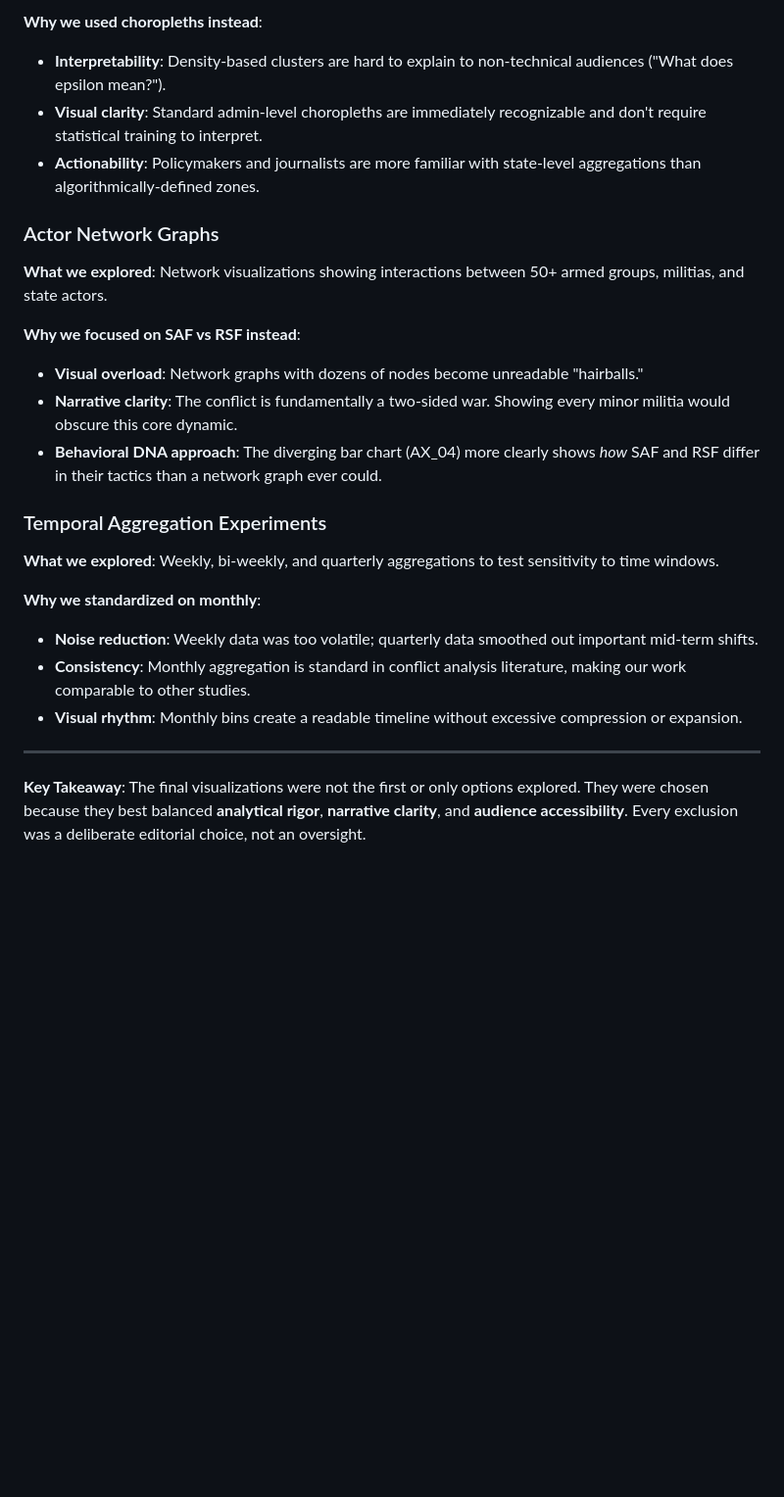
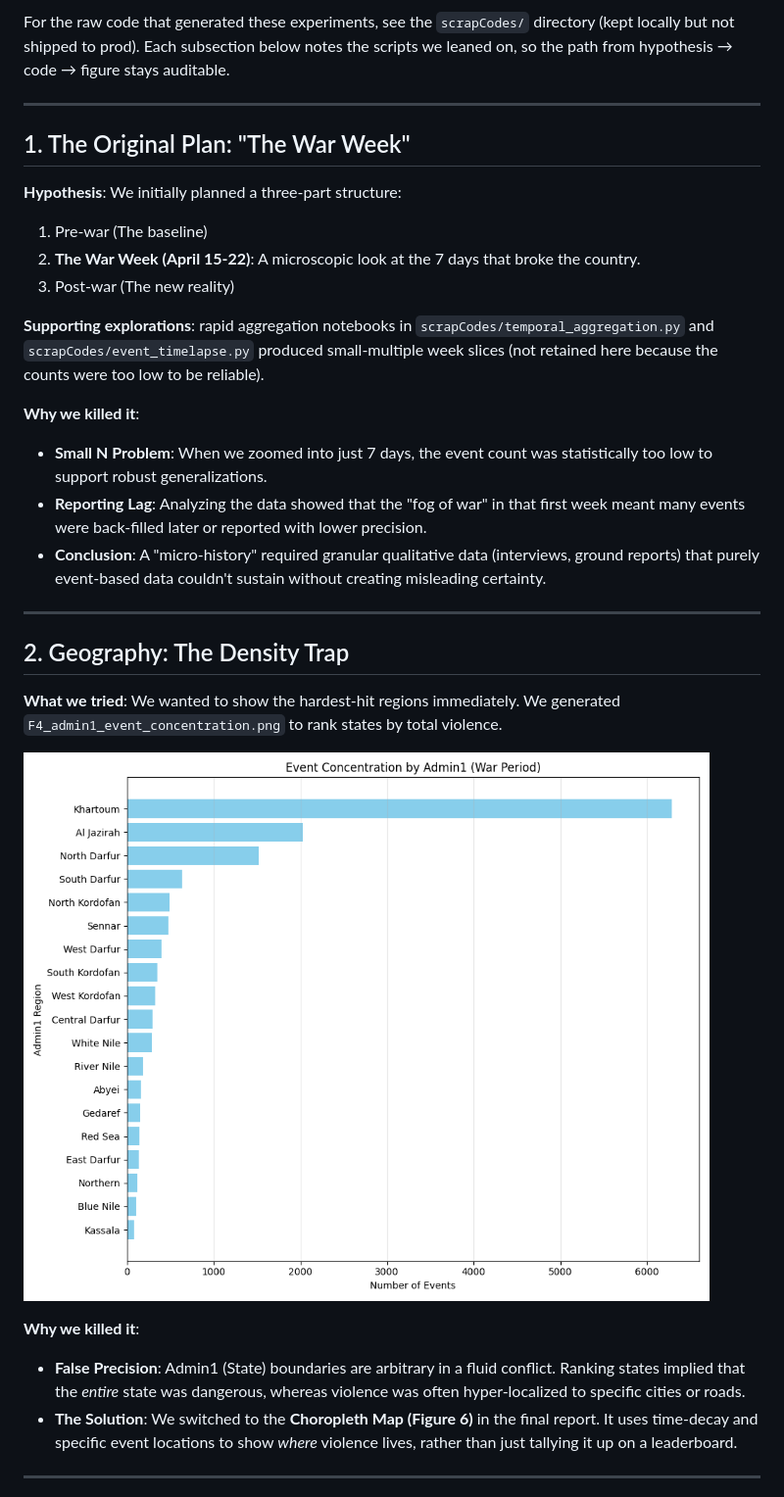
Before and after one commit to anarsinagrid/sudan_AnalysisACLED, a Markdown page: docs/Choices.md, the part around one of its changes. Shown at 98% size. GitHub-like rendering; pictures changed too: docs/supporting_images/F4_admin1_event_concentration.png (added); blank space fills up the shorter version.

Commit message:
Add Supporting docs and Updates HTML report

```diff
--- a/docs/Choices.md
+++ b/docs/Choices.md
@@ -86,24 +7,32 @@ The final report represents a curated selection from a much broader exploratory
-**Why we used choropleths instead**:
-- **Interpretability**: Density-based clusters are hard to explain to non-technical audiences ("What does epsilon mean?").
-- **Visual clarity**: Standard admin-level choropleths are immediately recognizable and don't require statistical training to interpret.
-- **Actionability**: Policymakers and journalists are more familiar with state-level aggregations than algorithmically-defined zones.
-
-### Actor Network Graphs
-**What we explored**: Network visualizations showing interactions between 50+ armed groups, militias, and state actors.
-
-**Why we focused on SAF vs RSF instead**:
-- **Visual overload**: Network graphs with dozens of nodes become unreadable "hairballs."
-- **Narrative clarity**: The conflict is fundamentally a two-sided war. Showing every minor militia would obscure this core dynamic.
-- **Behavioral DNA approach**: The diverging bar chart (AX_04) more clearly shows *how* SAF and RSF differ in their tactics than a network graph ever could.
-
-### Temporal Aggregation Experiments
-**What we explored**: Weekly, bi-weekly, and quarterly aggregations to test sensitivity to time windows.
-
-**Why we standardized on monthly**:
-- **Noise reduction**: Weekly data was too volatile; quarterly data smoothed out important mid-term shifts.
-- **Consistency**: Monthly aggregation is standard in conflict analysis literature, making our work comparable to other studies.
-- **Visual rhythm**: Monthly bins create a readable timeline without excessive compression or expansion.
+For the raw code that generated these experiments, see the `scrapCodes/` directory (kept locally but not shipped to prod). Each subsection below notes the scripts we leaned on, so the path from hypothesis → code → figure stays auditable.
 
 ---
 
-**Key Takeaway**: The final visualizations were not the first or only options explored. They were chosen because they best balanced **analytical rigor**, **narrative clarity**, and **audience accessibility**. Every exclusion was a deliberate editorial choice, not an oversight.
+## 1. The Original Plan: "The War Week"
+
+**Hypothesis**: We initially planned a three-part structure:
+1. Pre-war (The baseline)
+2. **The War Week (April 15-22)**: A microscopic look at the 7 days that broke the country.
+3. Post-war (The new reality)
+
+**Supporting explorations**: rapid aggregation notebooks in `scrapCodes/temporal_aggregation.py` and `scrapCodes/event_timelapse.py` produced small-multiple week slices (not retained here because the counts were too low to be reliable).
+
+**Why we killed it**:
+- **Small N Problem**: When we zoomed into just 7 days, the event count was statistically too low to support robust generalizations.
+- **Reporting Lag**: Analyzing the data showed that the "fog of war" in that first week meant many events were back-filled later or reported with lower precision.
+- **Conclusion**: A "micro-history" required granular qualitative data (interviews, ground reports) that purely event-based data couldn't sustain without creating misleading certainty.
+
+---
+
+## 2. Geography: The Density Trap
+
+**What we tried**: We wanted to show the hardest-hit regions immediately. We generated `F4_admin1_event_concentration.png` to rank states by total violence.
+
+![Admin1 Concentration](supporting_images/F4_admin1_event_concentration.png)
+
+**Why we killed it**:
+- **False Precision**: Admin1 (State) boundaries are arbitrary in a fluid conflict. Ranking states implied that the *entire* state was dangerous, whereas violence was often hyper-localized to specific cities or roads.
+- **The Solution**: We switched to the **Choropleth Map (Figure 6)** in the final report. It uses time-decay and specific event locations to show *where* violence lives, rather than just tallying it up on a leaderboard.
+
+---
+
```
Also changed, not shown: other parts of docs/Choices.md (+89 -82 lines), docs/supporting_images/AX_01_actor_overall_distribution.png (added), docs/supporting_images/AX_03_actor_by_disorder_type.png (added), docs/supporting_images/AX_04_actor_by_event_type.png (added), docs/supporting_images/C4_eclipse_bubbles.png (added), docs/supporting_images/F21_composition_slopegraph.png (added), 2 other files.
